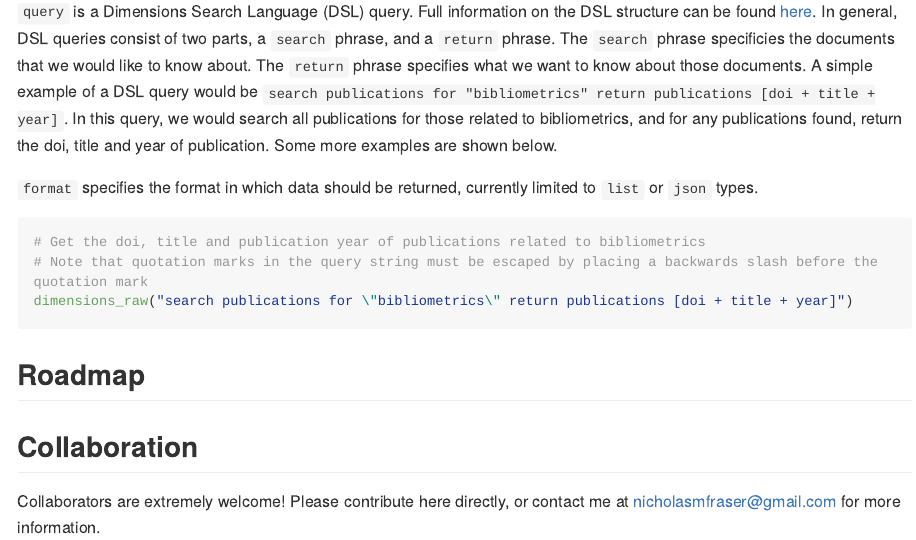
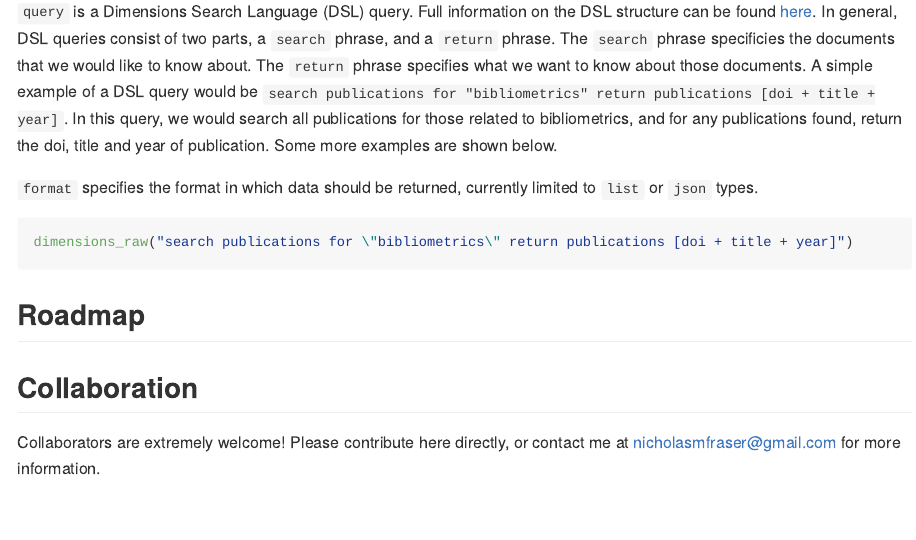
Before and after one commit to nicholasmfraser/rdimensions, an R Markdown document (Readme.Rmd): the page in a window 1100 px wide, from 1040 px down. The pictures show the output file Readme.md that the author committed with the source, drawn offline in the style of GitHub; long lines of code are wrapped.

Commit message:
updated Readme

````diff
--- a/Readme.Rmd
+++ b/Readme.Rmd
@@ -46,8 +46,6 @@ For interacting with the Dimensions Analytics API, `rdimensions` currently only
 
 ```{r eval=FALSE}
 
-# Get the doi, title and publication year of publications related to bibliometrics
-# Note that quotation marks in the query string must be escaped by placing a backwards slash before the quotation mark
 dimensions_raw("search publications for \"bibliometrics\" return publications [doi + title + year]")
 
 ```
````
Also changed, not shown: Readme.md.
